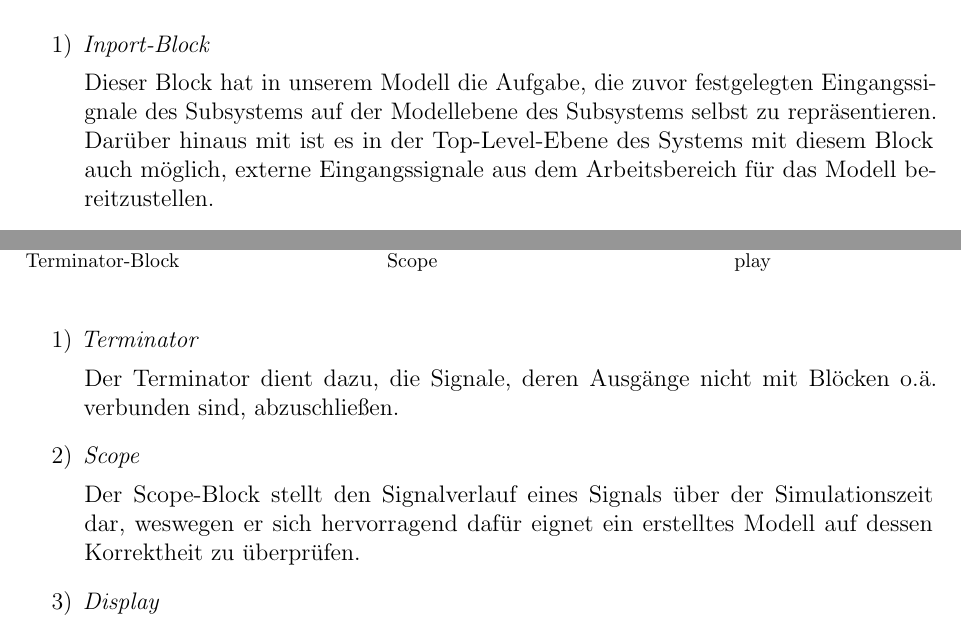
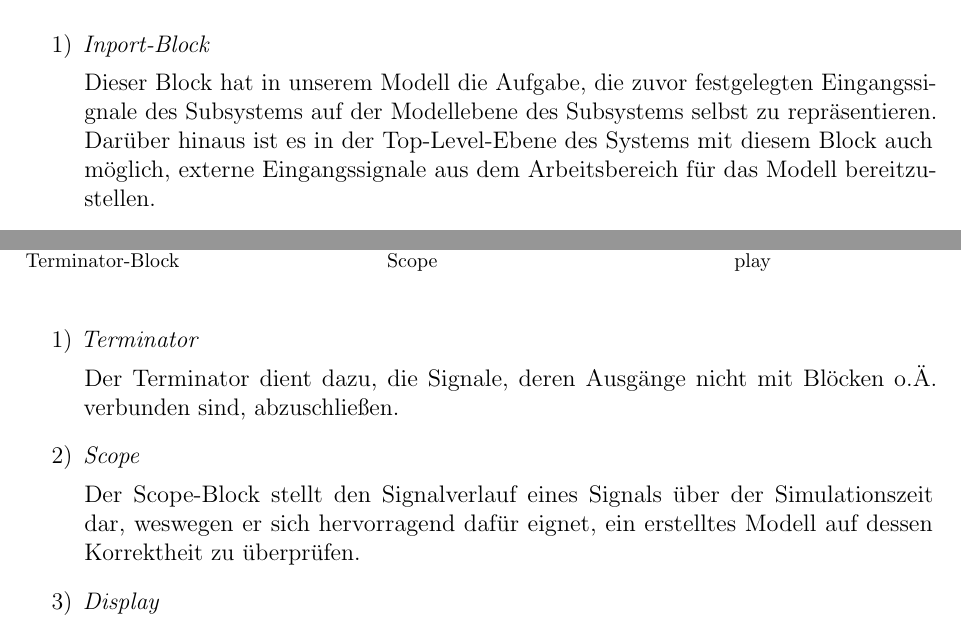
Before and after one commit to fooWander/tui_swp_formula, a LaTeX document (doku/entwurf/Entwurfsdokument_template.tex): two parts of pages 9 and 11 of 41, joined at a grey line, cut so that both start at the same text. Compiled offline with pdfLaTeX; an older LaTeX class or package is replaced by its successor.

Commit message:
weitere Rechtschreibverbesserungen

```diff
--- a/doku/entwurf/Entwurfsdokument_template.tex
+++ b/doku/entwurf/Entwurfsdokument_template.tex
@@ -321,7 +321,7 @@ Im Gegensatz zum Costant-Block ermöglicht dieser Block die Erzeugung eines indi
 
 \item[1)] \textit{Inport-Block}
 
-Dieser Block hat in unserem Modell die Aufgabe, die zuvor festgelegten Eingangssignale des Subsystems auf der Modellebene des Subsystems selbst zu repräsentieren. Darüber hinaus mit ist es in der Top-Level-Ebene des Systems mit diesem Block auch möglich, externe Eingangssignale aus dem Arbeitsbereich für das Modell bereitzustellen.
+Dieser Block hat in unserem Modell die Aufgabe, die zuvor festgelegten Eingangssignale des Subsystems auf der Modellebene des Subsystems selbst zu repräsentieren. Darüber hinaus ist es in der Top-Level-Ebene des Systems mit diesem Block auch möglich, externe Eingangssignale aus dem Arbeitsbereich für das Modell bereitzustellen.
 
 \item[2)] \textit{Outport-Block}
 
@@ -418,11 +418,11 @@ Dieser Block konvertiert ein virtuelles Bussignal in ein Vektorsignal. Hierbei i
 
 \item[1)] \textit{Terminator}
 
-Der Terminator dient dazu, die Signale, deren Ausgänge nicht mit Blöcken o.ä. verbunden sind, abzuschließen.
+Der Terminator dient dazu, die Signale, deren Ausgänge nicht mit Blöcken o.Ä. verbunden sind, abzuschließen.
 
 \item[2)] \textit{Scope}
 
-Der Scope-Block stellt den Signalverlauf eines Signals über der Simulationszeit dar, weswegen er sich hervorragend dafür eignet ein erstelltes Modell auf dessen Korrektheit zu überprüfen.
+Der Scope-Block stellt den Signalverlauf eines Signals über der Simulationszeit dar, weswegen er sich hervorragend dafür eignet, ein erstelltes Modell auf dessen Korrektheit zu überprüfen.
 
 \item[3)] \textit{Display}
 
```
Also changed, not shown: doku/entwurf/Entwurfsdokument_template.pdf, doku/entwurf/Entwurfsdokument_template.tex (6 more changed lines).
